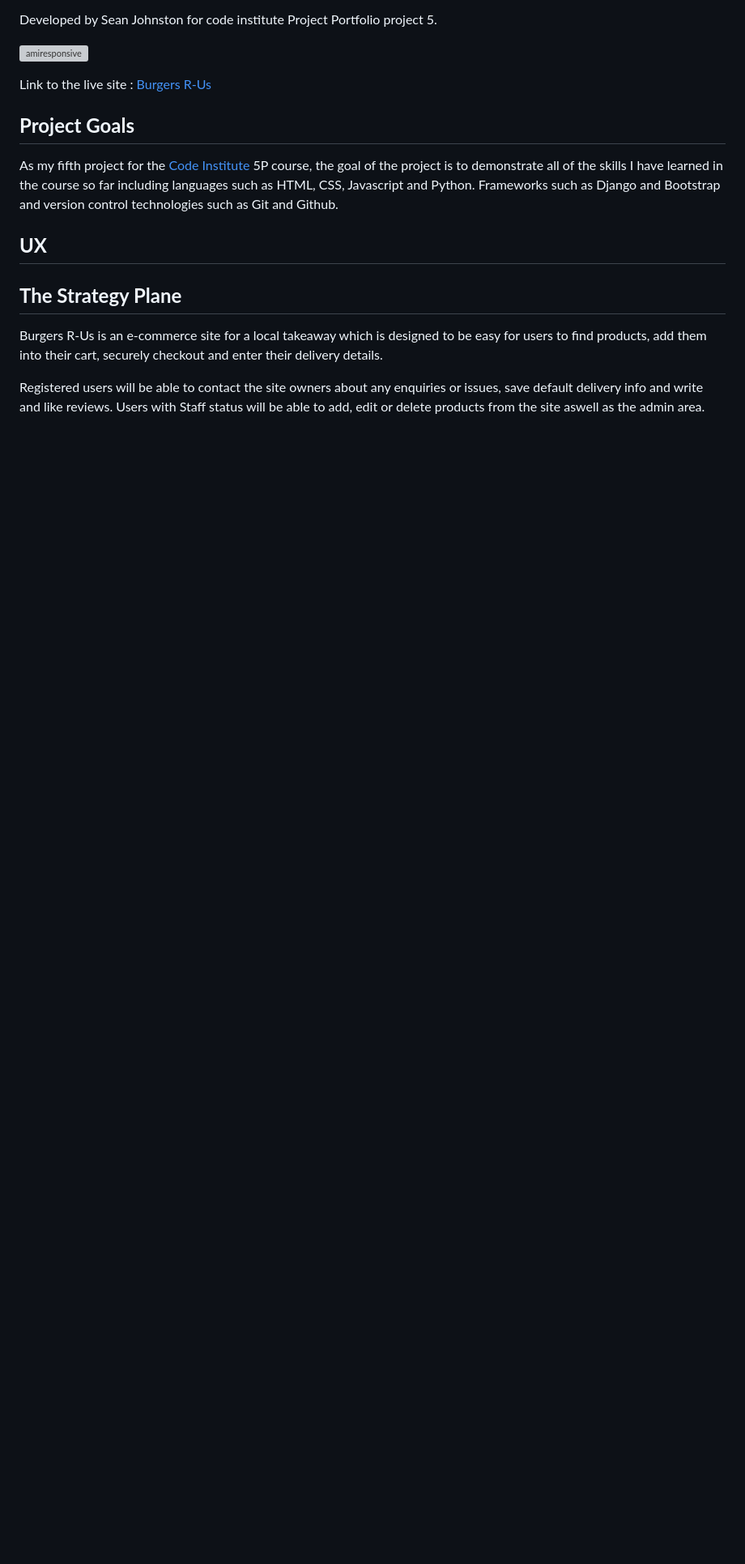
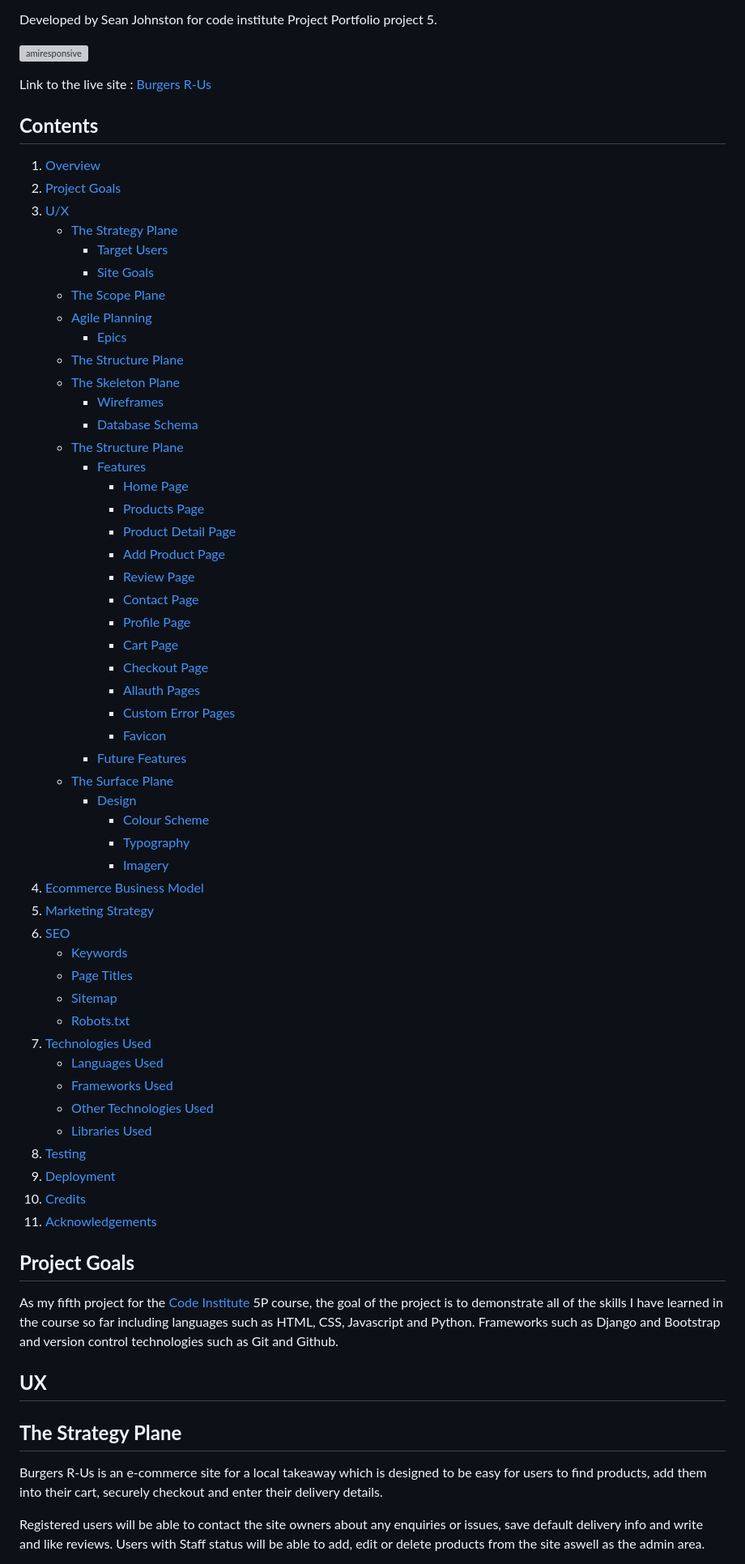
Before and after one commit to seanj06/Burgers-R-Us-P5, a Markdown page: README.md, the part around the change. Shown at 81% size. GitHub-like rendering; blank space fills up the shorter version; grey boxes are pictures that could not be loaded.

Commit message:
Add contents section to readme

```diff
--- a/README.md
+++ b/README.md
@@ -14,6 +14,58 @@ Developed by Sean Johnston for code institute Project Portfolio project 5.
 ![amiresponsive](docs/readme%20images/amiresponsive.png)
 
 Link to the live site : [Burgers R-Us](https://burgers-r-us1.herokuapp.com/)
+
+## **Contents**
+
+1. [Overview](#overview)
+2. [Project Goals](#project-goals)
+3. [U/X](#ux)
+    - [The Strategy Plane](#the-strategy-plane)
+      - [Target Users](#target-users)
+      - [Site Goals](#site-goals)
+    - [The Scope Plane](#the-scope-plane)
+    - [Agile Planning](#agile-planning)
+      - [Epics](#epics)
+    - [The Structure Plane](#the-structure-plane)
+    - [The Skeleton Plane](#the-skeleton-plane)
+      - [Wireframes](#wireframes)
+      - [Database Schema](#database-schema)
+    - [The Structure Plane](#the-structure-plane)
+      - [Features](#features)
+        - [Home Page](#home-page)
+        - [Products Page](#product-page)
+        - [Product Detail Page](#product-detail-page)
+        - [Add Product Page](#add-product-page)
+        - [Review Page](#review-page)
+        - [Contact Page](#contact-page)
+        - [Profile Page](#profile-page)
+        - [Cart Page](#cart)
+        - [Checkout Page](#checkout-page)
+        - [Allauth Pages](#login-logout-and-register-pages)
+        - [Custom Error Pages](#custom-error-pages)
+        - [Favicon](#favicon)
+      - [Future Features](#future-features)
+    - [The Surface Plane](#the-surface-plane)
+      - [Design](#design)
+          - [Colour Scheme](#colour-scheme)
+          - [Typography](#typography)
+          - [Imagery](#imagery)
+4. [Ecommerce Business Model](#ecommerce-business-model)
+5. [Marketing Strategy](#marketing-strategy)
+6. [SEO](#search-engine-optimization-seo)
+    - [Keywords](#keywords)
+    - [Page Titles](#page-titles)
+    - [Sitemap](#sitemapxml)
+    - [Robots.txt](#robotstxt)
+7. [Technologies Used](#technologies-used)
+    - [Languages Used](#languages-used)
+    - [Frameworks Used](#frameworks-used)
+    - [Other Technologies Used](#other-technologies-used)
+    - [Libraries Used](#libraries-used)
+8. [Testing](#testing)
+9. [Deployment](#deployment)
+10. [Credits](#credits)
+11. [Acknowledgements](#acknowledgements)
 
 ## **Project Goals**
 
```
